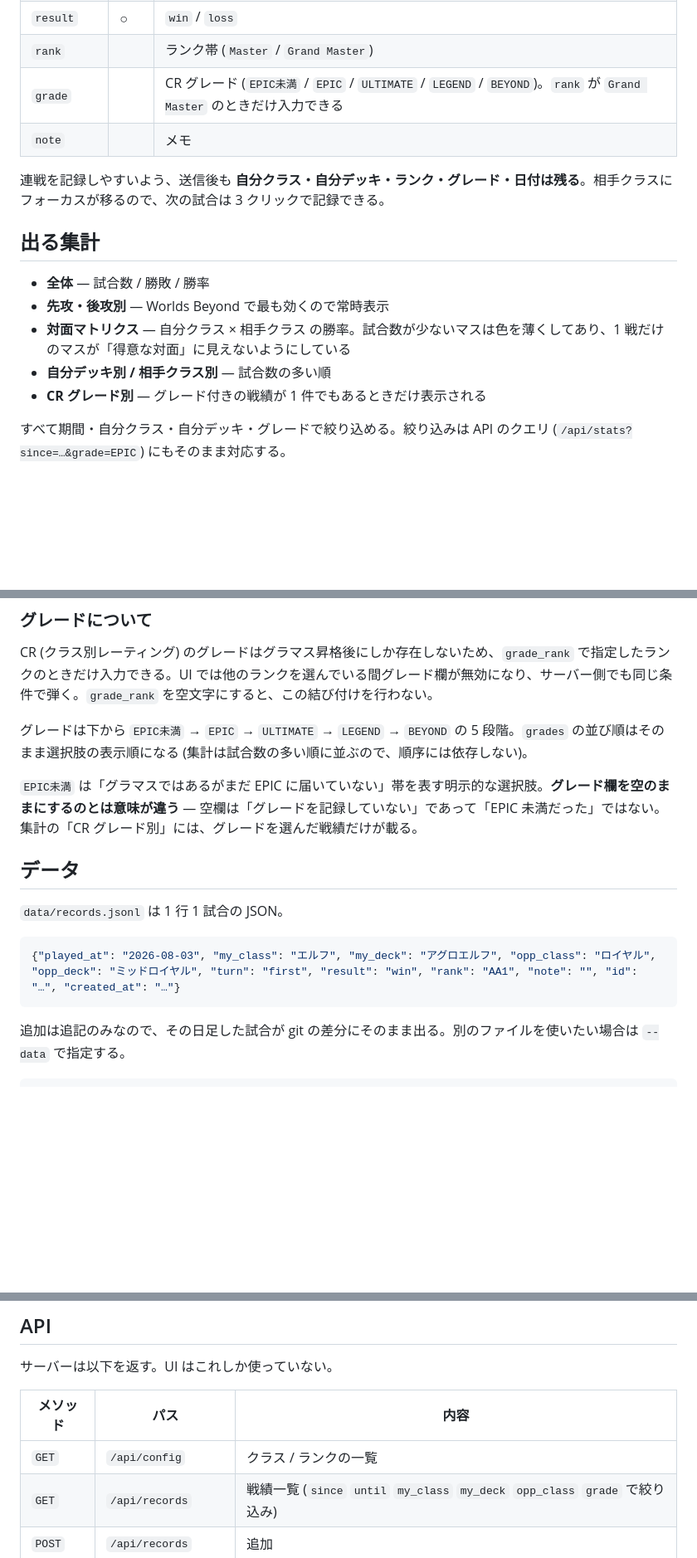
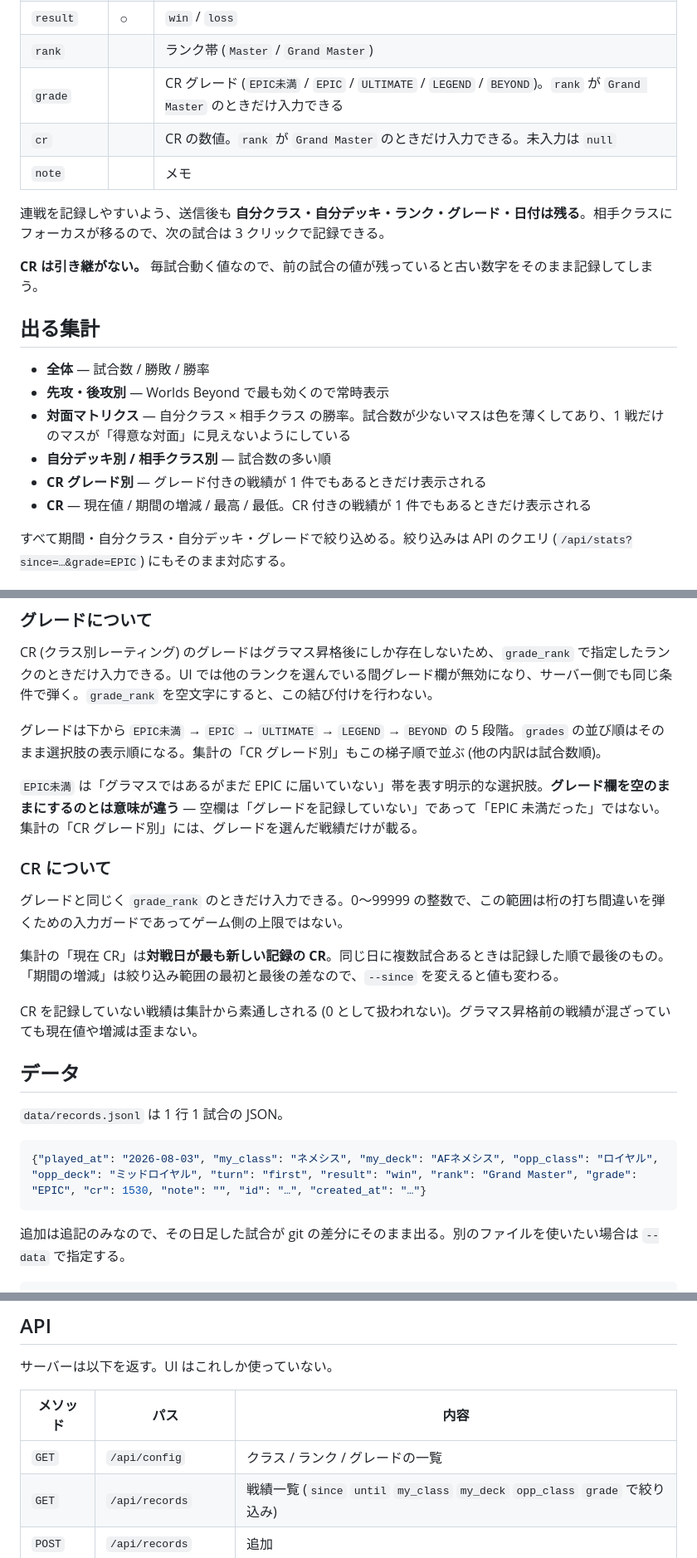
Before and after one commit to marijo7/svwb-stats, a Markdown page: README.md, 3 parts joined by grey strips. Shown at 83% size. GitHub-like rendering; blank space fills up the shorter version.

Commit message:
docs: CR の記録項目と集計を README に追記

````diff
--- a/README.md
+++ b/README.md
@@ -56,9 +57,12 @@ python3 svwb.py stats --json                # JSON で出す
 | `result` | ○ | `win` / `loss` |
 | `rank` | | ランク帯 (`Master` / `Grand Master`) |
 | `grade` | | CR グレード (`EPIC未満` / `EPIC` / `ULTIMATE` / `LEGEND` / `BEYOND`)。`rank` が `Grand Master` のときだけ入力できる |
+| `cr` | | CR の数値。`rank` が `Grand Master` のときだけ入力できる。未入力は `null` |
 | `note` | | メモ |
 
 連戦を記録しやすいよう、送信後も **自分クラス・自分デッキ・ランク・グレード・日付は残る**。相手クラスにフォーカスが移るので、次の試合は 3 クリックで記録できる。
+
+**CR は引き継がない。** 毎試合動く値なので、前の試合の値が残っていると古い数字をそのまま記録してしまう。
 
 ## 出る集計
 
@@ -67,6 +71,7 @@ python3 svwb.py stats --json                # JSON で出す
 - **対面マトリクス** — 自分クラス × 相手クラス の勝率。試合数が少ないマスは色を薄くしてあり、1 戦だけのマスが「得意な対面」に見えないようにしている
 - **自分デッキ別 / 相手クラス別** — 試合数の多い順
 - **CR グレード別** — グレード付きの戦績が 1 件でもあるときだけ表示される
+- **CR** — 現在値 / 期間の増減 / 最高 / 最低。CR 付きの戦績が 1 件でもあるときだけ表示される
 
 すべて期間・自分クラス・自分デッキ・グレードで絞り込める。絞り込みは API のクエリ (`/api/stats?since=…&grade=EPIC`) にもそのまま対応する。
 
@@ -91,16 +96,24 @@ python3 svwb.py stats --json                # JSON で出す
 
 CR (クラス別レーティング) のグレードはグラマス昇格後にしか存在しないため、`grade_rank` で指定したランクのときだけ入力できる。UI では他のランクを選んでいる間グレード欄が無効になり、サーバー側でも同じ条件で弾く。`grade_rank` を空文字にすると、この結び付けを行わない。
 
-グレードは下から `EPIC未満` → `EPIC` → `ULTIMATE` → `LEGEND` → `BEYOND` の 5 段階。`grades` の並び順はそのまま選択肢の表示順になる (集計は試合数の多い順に並ぶので、順序には依存しない)。
+グレードは下から `EPIC未満` → `EPIC` → `ULTIMATE` → `LEGEND` → `BEYOND` の 5 段階。`grades` の並び順はそのまま選択肢の表示順になる。集計の「CR グレード別」もこの梯子順で並ぶ (他の内訳は試合数順)。
 
 `EPIC未満` は「グラマスではあるがまだ EPIC に届いていない」帯を表す明示的な選択肢。**グレード欄を空のままにするのとは意味が違う** — 空欄は「グレードを記録していない」であって「EPIC 未満だった」ではない。集計の「CR グレード別」には、グレードを選んだ戦績だけが載る。
+
+### CR について
+
+グレードと同じく `grade_rank` のときだけ入力できる。0〜99999 の整数で、この範囲は桁の打ち間違いを弾くための入力ガードであってゲーム側の上限ではない。
+
+集計の「現在 CR」は**対戦日が最も新しい記録の CR**。同じ日に複数試合あるときは記録した順で最後のもの。「期間の増減」は絞り込み範囲の最初と最後の差なので、`--since` を変えると値も変わる。
+
+CR を記録していない戦績は集計から素通しされる (0 として扱われない)。グラマス昇格前の戦績が混ざっていても現在値や増減は歪まない。
 
 ## データ
 
 `data/records.jsonl` は 1 行 1 試合の JSON。
 
 ```json
-{"played_at": "2026-08-03", "my_class": "エルフ", "my_deck": "アグロエルフ", "opp_class": "ロイヤル", "opp_deck": "ミッドロイヤル", "turn": "first", "result": "win", "rank": "AA1", "note": "", "id": "…", "created_at": "…"}
+{"played_at": "2026-08-03", "my_class": "ネメシス", "my_deck": "AFネメシス", "opp_class": "ロイヤル", "opp_deck": "ミッドロイヤル", "turn": "first", "result": "win", "rank": "Grand Master", "grade": "EPIC", "cr": 1530, "note": "", "id": "…", "created_at": "…"}
 ```
 
 追加は追記のみなので、その日足した試合が git の差分にそのまま出る。別のファイルを使いたい場合は `--data` で指定する。
@@ -115,7 +128,7 @@ python3 svwb.py --data /path/to/records.jsonl serve
 
 | メソッド | パス | 内容 |
 |---|---|---|
-| `GET` | `/api/config` | クラス / ランクの一覧 |
+| `GET` | `/api/config` | クラス / ランク / グレードの一覧 |
 | `GET` | `/api/records` | 戦績一覧 (`since` `until` `my_class` `my_deck` `opp_class` `grade` で絞り込み) |
 | `POST` | `/api/records` | 追加 |
 | `PUT` | `/api/records/{id}` | 更新 |
````
Also changed, not shown: other parts of README.md (+2 -1 lines).
